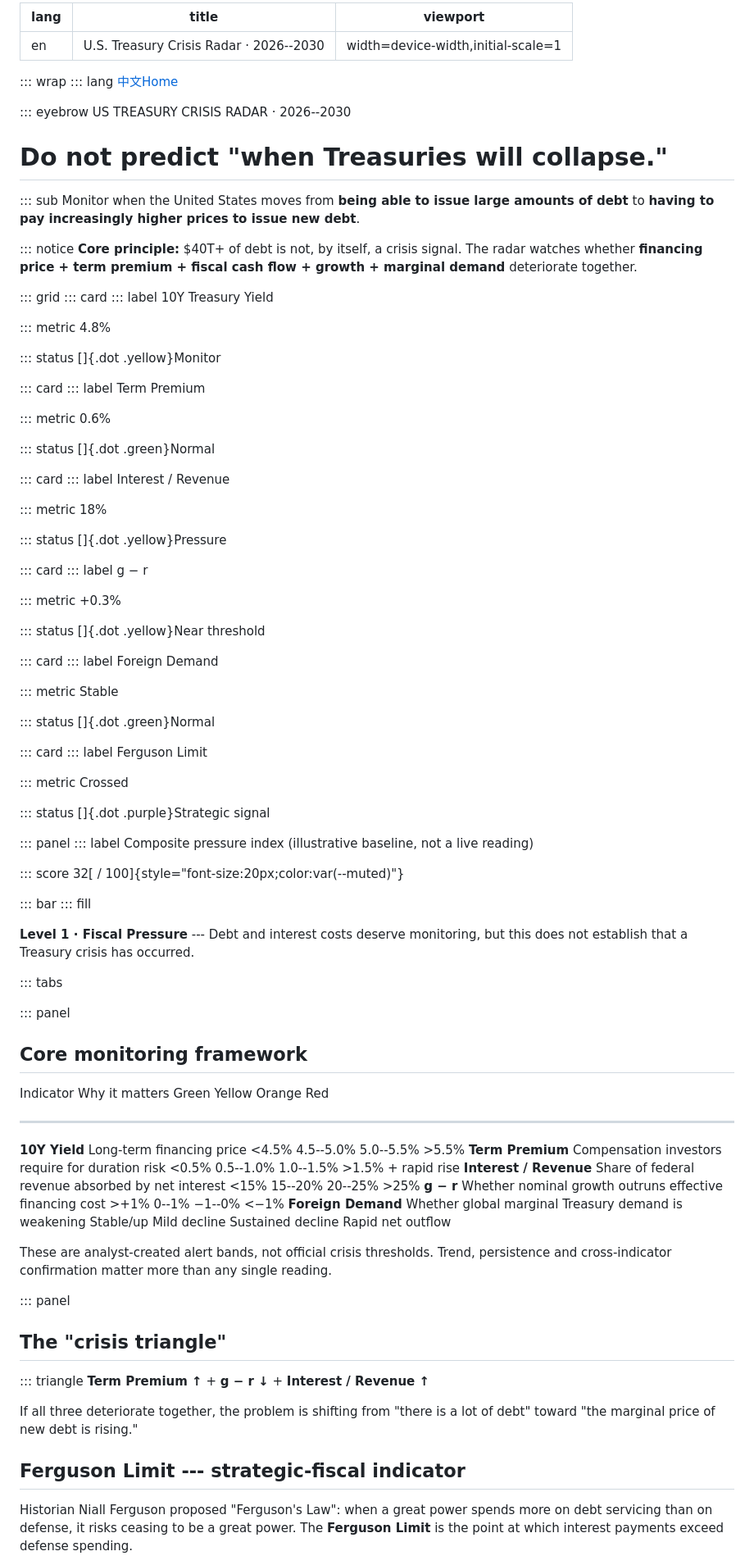
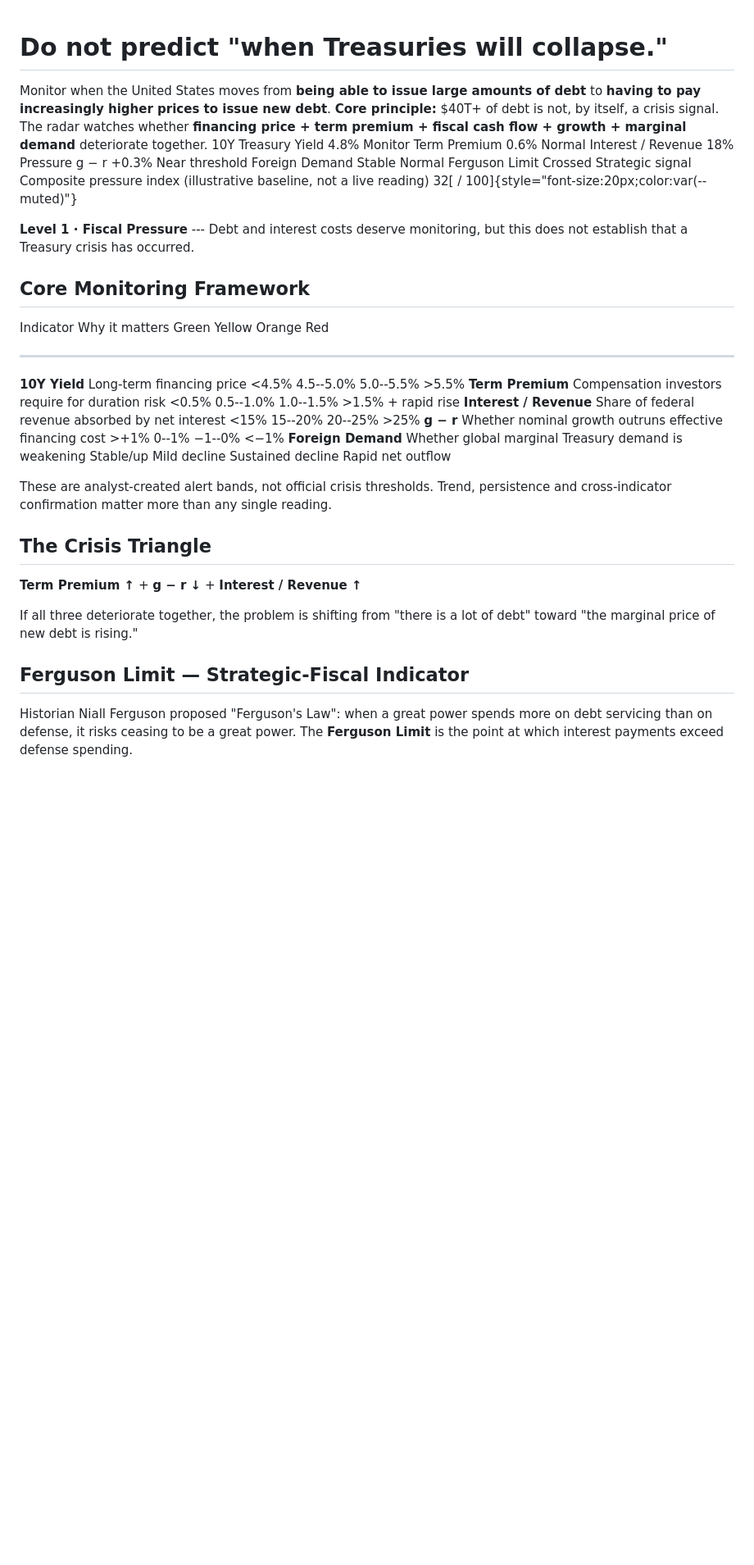
Before and after one commit to leecb1972/us-treasury-crisis-radar, a Markdown page: en/US_TREASURY_CRISIS_RADAR_EN.md, the part around one of its changes. Shown at 82% size. GitHub-like rendering; blank space fills up the shorter version.

```diff
--- a/US_TREASURY_CRISIS_RADAR_EN.md
+++ b/en/US_TREASURY_CRISIS_RADAR_EN.md
@@ -1,107 +1,35 @@
----
-lang: en
-title: U.S. Treasury Crisis Radar · 2026--2030
-viewport: width=device-width,initial-scale=1
----
-
-::: wrap
-::: lang
-[中文](../zh/)[Home](../)
-
-::: eyebrow
-US TREASURY CRISIS RADAR · 2026--2030
-
 # Do not predict "when Treasuries will collapse."
-
-::: sub
 Monitor when the United States moves from **being able to issue large
 amounts of debt** to **having to pay increasingly higher prices to issue
 new debt**.
-
-::: notice
 **Core principle:** \$40T+ of debt is not, by itself, a crisis signal.
 The radar watches whether **financing price + term premium + fiscal cash
 flow + growth + marginal demand** deteriorate together.
-
-::: grid
-::: card
-::: label
 10Y Treasury Yield
-
-::: metric
 4.8%
-
-::: status
-[]{.dot .yellow}Monitor
-
-::: card
-::: label
+Monitor
 Term Premium
-
-::: metric
 0.6%
-
-::: status
-[]{.dot .green}Normal
-
-::: card
-::: label
+Normal
 Interest / Revenue
-
-::: metric
 18%
-
-::: status
-[]{.dot .yellow}Pressure
-
-::: card
-::: label
+Pressure
 g − r
-
-::: metric
 +0.3%
-
-::: status
-[]{.dot .yellow}Near threshold
-
-::: card
-::: label
+Near threshold
 Foreign Demand
-
-::: metric
 Stable
-
-::: status
-[]{.dot .green}Normal
-
-::: card
-::: label
+Normal
 Ferguson Limit
-
-::: metric
 Crossed
-
-::: status
-[]{.dot .purple}Strategic signal
-
-::: panel
-::: label
+Strategic signal
 Composite pressure index (illustrative baseline, not a live reading)
-
-::: score
 32[ / 100]{style="font-size:20px;color:var(--muted)"}
-
-::: bar
-::: fill
 
 **Level 1 · Fiscal Pressure** --- Debt and interest costs deserve
 monitoring, but this does not establish that a Treasury crisis has
 occurred.
-
-::: tabs
-
-::: panel
-## Core monitoring framework
+## Core Monitoring Framework
 
   Indicator                Why it matters                                            Green       Yellow         Orange              Red
   ------------------------ --------------------------------------------------------- ----------- -------------- ------------------- ---------------------
@@ -114,17 +42,13 @@ occurred.
 These are analyst-created alert bands, not official crisis thresholds.
 Trend, persistence and cross-indicator confirmation matter more than any
 single reading.
-
-::: panel
-## The "crisis triangle"
-
-::: triangle
+## The Crisis Triangle
 **Term Premium ↑** + **g − r ↓** + **Interest / Revenue ↑**
 
 If all three deteriorate together, the problem is shifting from "there
 is a lot of debt" toward "the marginal price of new debt is rising."
 
-## Ferguson Limit --- strategic-fiscal indicator
+## Ferguson Limit — Strategic-Fiscal Indicator
 
 Historian Niall Ferguson proposed "Ferguson's Law": when a great power
 spends more on debt servicing than on defense, it risks ceasing to be a
```
Also changed, not shown: other parts of en/US_TREASURY_CRISIS_RADAR_EN.md (+16 -26 lines), zh/US_TREASURY_CRISIS_RADAR_ZH.md (+15 -118 lines).
